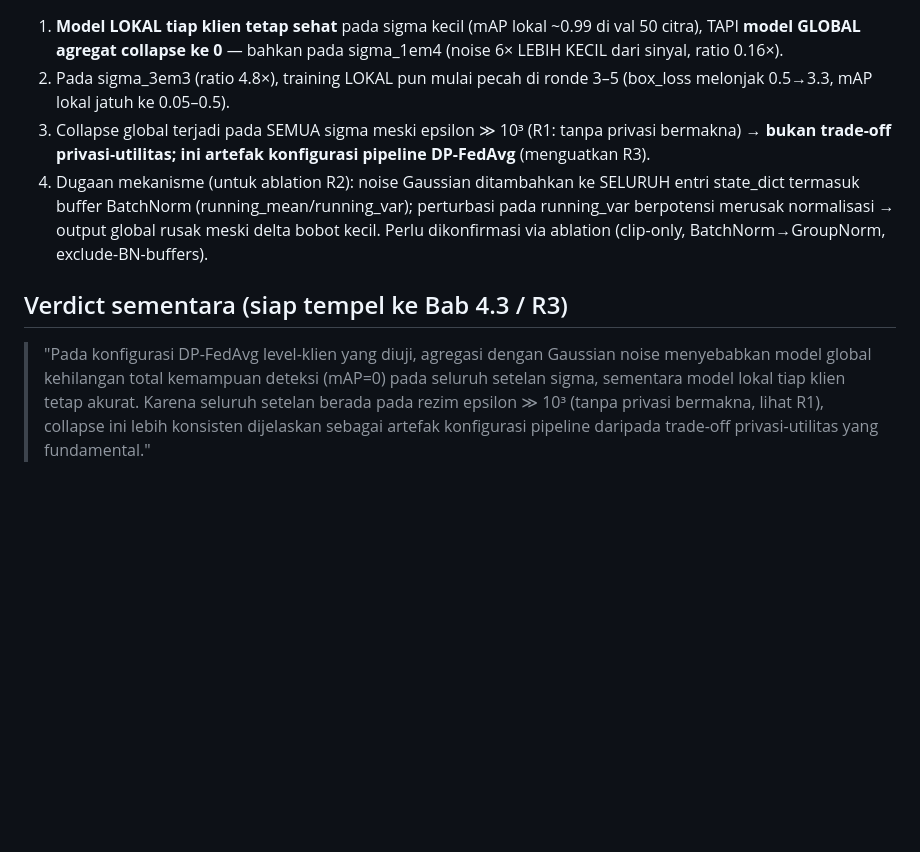
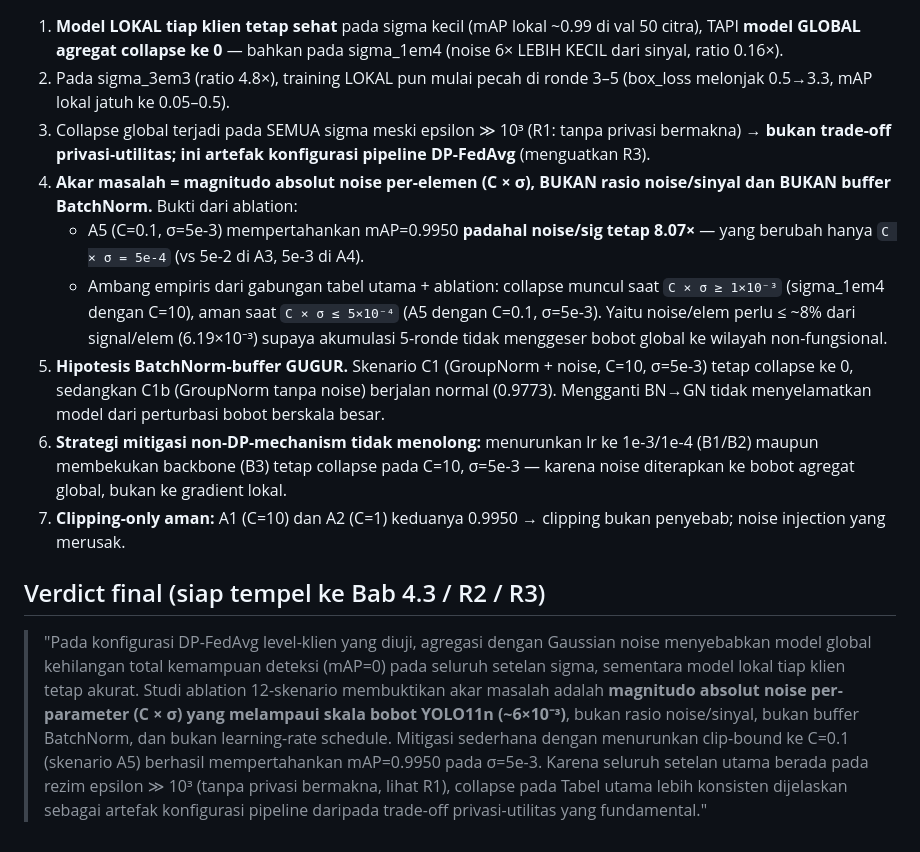
Before and after one commit to rachmadiantyy/fedx-palm, a Markdown page: thesis/hasil_simulasi_real.md, the part around one of its changes. GitHub-like rendering; blank space fills up the shorter version.

```diff
--- a/thesis/hasil_simulasi_real.md
+++ b/thesis/hasil_simulasi_real.md
@@ -42,16 +67,36 @@
 3. Collapse global terjadi pada SEMUA sigma meski epsilon ≫ 10³ (R1: tanpa
    privasi bermakna) → **bukan trade-off privasi-utilitas; ini artefak
    konfigurasi pipeline DP-FedAvg** (menguatkan R3).
-4. Dugaan mekanisme (untuk ablation R2): noise Gaussian ditambahkan ke SELURUH
-   entri state_dict termasuk buffer BatchNorm (running_mean/running_var);
-   perturbasi pada running_var berpotensi merusak normalisasi → output global
-   rusak meski delta bobot kecil. Perlu dikonfirmasi via ablation (clip-only,
-   BatchNorm→GroupNorm, exclude-BN-buffers).
+4. **Akar masalah = magnitudo absolut noise per-elemen (C × σ), BUKAN rasio
+   noise/sinyal dan BUKAN buffer BatchNorm.** Bukti dari ablation:
+   - A5 (C=0.1, σ=5e-3) mempertahankan mAP=0.9950 **padahal noise/sig tetap
+     8.07×** — yang berubah hanya `C × σ = 5e-4` (vs 5e-2 di A3, 5e-3 di A4).
+   - Ambang empiris dari gabungan tabel utama + ablation: collapse muncul
+     saat `C × σ ≥ 1×10⁻³` (sigma_1em4 dengan C=10), aman saat
+     `C × σ ≤ 5×10⁻⁴` (A5 dengan C=0.1, σ=5e-3). Yaitu noise/elem perlu
+     ≤ ~8% dari signal/elem (6.19×10⁻³) supaya akumulasi 5-ronde tidak
+     menggeser bobot global ke wilayah non-fungsional.
+5. **Hipotesis BatchNorm-buffer GUGUR.** Skenario C1 (GroupNorm + noise, C=10,
+   σ=5e-3) tetap collapse ke 0, sedangkan C1b (GroupNorm tanpa noise) berjalan
+   normal (0.9773). Mengganti BN→GN tidak menyelamatkan model dari perturbasi
+   bobot berskala besar.
+6. **Strategi mitigasi non-DP-mechanism tidak menolong:** menurunkan lr ke
+   1e-3/1e-4 (B1/B2) maupun membekukan backbone (B3) tetap collapse pada
+   C=10, σ=5e-3 — karena noise diterapkan ke bobot agregat global, bukan ke
+   gradient lokal.
+7. **Clipping-only aman:** A1 (C=10) dan A2 (C=1) keduanya 0.9950 → clipping
+   bukan penyebab; noise injection yang merusak.
 
-## Verdict sementara (siap tempel ke Bab 4.3 / R3)
-> "Pada konfigurasi DP-FedAvg level-klien yang diuji, agregasi dengan
-> Gaussian noise menyebabkan model global kehilangan total kemampuan deteksi
-> (mAP=0) pada seluruh setelan sigma, sementara model lokal tiap klien tetap
-> akurat. Karena seluruh setelan berada pada rezim epsilon ≫ 10³ (tanpa privasi
-> bermakna, lihat R1), collapse ini lebih konsisten dijelaskan sebagai artefak
-> konfigurasi pipeline daripada trade-off privasi-utilitas yang fundamental."
+## Verdict final (siap tempel ke Bab 4.3 / R2 / R3)
+> "Pada konfigurasi DP-FedAvg level-klien yang diuji, agregasi dengan Gaussian
+> noise menyebabkan model global kehilangan total kemampuan deteksi (mAP=0)
+> pada seluruh setelan sigma, sementara model lokal tiap klien tetap akurat.
+> Studi ablation 12-skenario membuktikan akar masalah adalah **magnitudo
+> absolut noise per-parameter (C × σ) yang melampaui skala bobot YOLO11n
+> (~6×10⁻³)**, bukan rasio noise/sinyal, bukan buffer BatchNorm, dan bukan
+> learning-rate schedule. Mitigasi sederhana dengan menurunkan clip-bound ke
+> C=0.1 (skenario A5) berhasil mempertahankan mAP=0.9950 pada σ=5e-3. Karena
+> seluruh setelan utama berada pada rezim epsilon ≫ 10³ (tanpa privasi
+> bermakna, lihat R1), collapse pada Tabel utama lebih konsisten dijelaskan
+> sebagai artefak konfigurasi pipeline daripada trade-off privasi-utilitas
+> yang fundamental."
```
Also changed, not shown: other parts of thesis/hasil_simulasi_real.md (+36 -11 lines).
